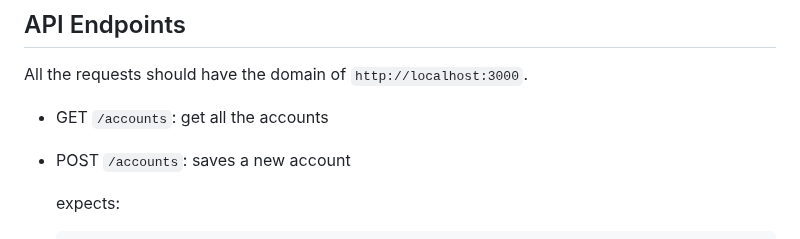
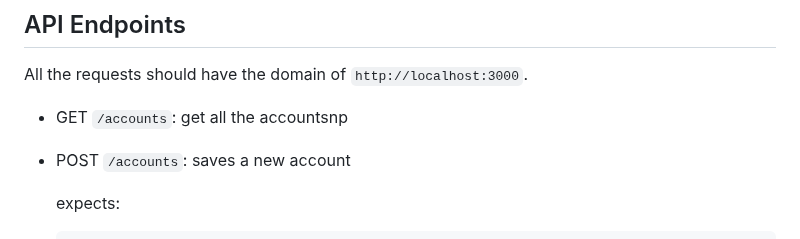
Before and after one commit to lenizeramos/my-track-app, a Markdown page: README.md, the part around the change. Drawn GitHub-style.

Commit message:
making a pull

```diff
--- a/README.md
+++ b/README.md
@@ -42,7 +42,7 @@ This design is just a reference, it doesn't mean that your project should looks
 
 All the requests should have the domain of `http://localhost:3000`.
 
-- GET `/accounts`: get all the accounts
+- GET `/accounts`: get all the accountsnp
 - POST `/accounts`: saves a new account
 
   expects:
```
